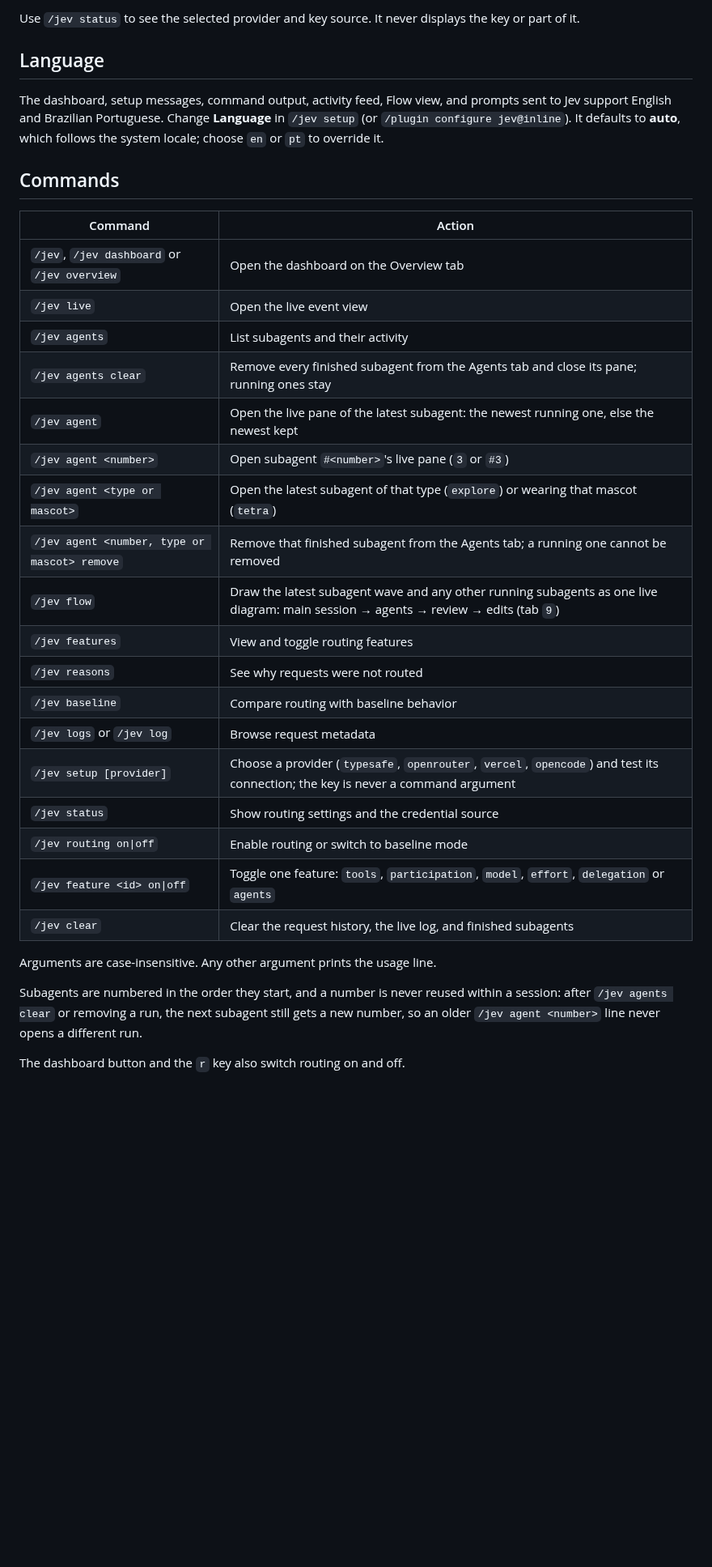
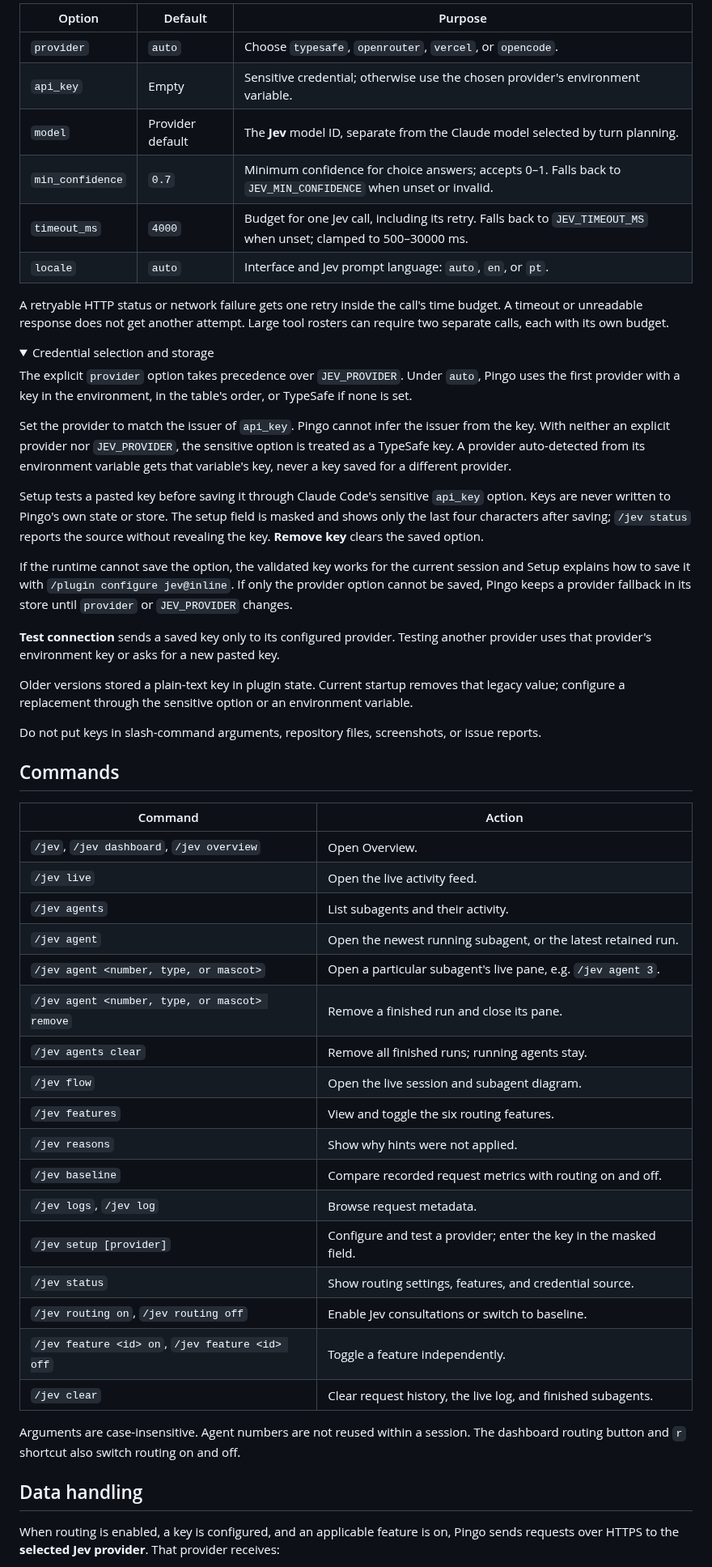
Before and after one commit to petersonPaloschi/pingo-mod, a Markdown page: README.md, the part around one of its changes. Shown at 81% size. GitHub-like rendering; folded sections open; blank space fills up the shorter version.

```diff
--- a/README.md
+++ b/README.md
@@ -70,36 +130,59 @@ Older versions saved a plain-text key in plugin state. The current version remov
 
-Use `/jev status` to see the selected provider and key source. It never displays the key or part of it.
+| Option | Default | Purpose |
+| --- | --- | --- |
+| `provider` | `auto` | Choose `typesafe`, `openrouter`, `vercel`, or `opencode`. |
+| `api_key` | Empty | Sensitive credential; otherwise use the chosen provider's environment variable. |
+| `model` | Provider default | The **Jev** model ID, separate from the Claude model selected by turn planning. |
+| `min_confidence` | `0.7` | Minimum confidence for choice answers; accepts 0–1. Falls back to `JEV_MIN_CONFIDENCE` when unset or invalid. |
+| `timeout_ms` | `4000` | Budget for one Jev call, including its retry. Falls back to `JEV_TIMEOUT_MS` when unset; clamped to 500–30000 ms. |
+| `locale` | `auto` | Interface and Jev prompt language: `auto`, `en`, or `pt`. |
 
-## Language
+A retryable HTTP status or network failure gets one retry inside the call's time budget. A timeout or unreadable response does not get another attempt. Large tool rosters can require two separate calls, each with its own budget.
 
-The dashboard, setup messages, command output, activity feed, Flow view, and prompts sent to Jev support English and Brazilian Portuguese. Change **Language** in `/jev setup` (or `/plugin configure jev@inline`). It defaults to **auto**, which follows the system locale; choose `en` or `pt` to override it.
+<details>
+<summary>Credential selection and storage</summary>
+
+The explicit `provider` option takes precedence over `JEV_PROVIDER`. Under `auto`, Pingo uses the first provider with a key in the environment, in the table's order, or TypeSafe if none is set.
+
+Set the provider to match the issuer of `api_key`. Pingo cannot infer the issuer from the key. With neither an explicit provider nor `JEV_PROVIDER`, the sensitive option is treated as a TypeSafe key. A provider auto-detected from its environment variable gets that variable's key, never a key saved for a different provider.
+
+Setup tests a pasted key before saving it through Claude Code's sensitive `api_key` option. Keys are never written to Pingo's own state or store. The setup field is masked and shows only the last four characters after saving; `/jev status` reports the source without revealing the key. **Remove key** clears the saved option.
+
+If the runtime cannot save the option, the validated key works for the current session and Setup explains how to save it with `/plugin configure jev@inline`. If only the provider option cannot be saved, Pingo keeps a provider fallback in its store until `provider` or `JEV_PROVIDER` changes.
+
+**Test connection** sends a saved key only to its configured provider. Testing another provider uses that provider's environment key or asks for a new pasted key.
+
+Older versions stored a plain-text key in plugin state. Current startup removes that legacy value; configure a replacement through the sensitive option or an environment variable.
+
+Do not put keys in slash-command arguments, repository files, screenshots, or issue reports.
+
+</details>
 
 ## Commands
 
 | Command | Action |
 | --- | --- |
-| `/jev`, `/jev dashboard` or `/jev overview` | Open the dashboard on the Overview tab |
-| `/jev live` | Open the live event view |
-| `/jev agents` | List subagents and their activity |
-| `/jev agents clear` | Remove every finished subagent from the Agents tab and close its pane; running ones stay |
-| `/jev agent` | Open the live pane of the latest subagent: the newest running one, else the newest kept |
-| `/jev agent <number>` | Open subagent `#<number>`'s live pane (`3` or `#3`) |
-| `/jev agent <type or mascot>` | Open the latest subagent of that type (`explore`) or wearing that mascot (`tetra`) |
-| `/jev agent <number, type or mascot> remove` | Remove that finished subagent from the Agents tab; a running one cannot be removed |
-| `/jev flow` | Draw the latest subagent wave and any other running subagents as one live diagram: main session → agents → review → edits (tab `9`) |
-| `/jev features` | View and toggle routing features |
-| `/jev reasons` | See why requests were not routed |
-| `/jev baseline` | Compare routing with baseline behavior |
-| `/jev logs` or `/jev log` | Browse request metadata |
-| `/jev setup [provider]` | Choose a provider (`typesafe`, `openrouter`, `vercel`, `opencode`) and test its connection; the key is never a command argument |
-| `/jev status` | Show routing settings and the credential source |
-| `/jev routing on\|off` | Enable routing or switch to baseline mode |
-| `/jev feature <id> on\|off` | Toggle one feature: `tools`, `participation`, `model`, `effort`, `delegation` or `agents` |
-| `/jev clear` | Clear the request history, the live log, and finished subagents |
+| `/jev`, `/jev dashboard`, `/jev overview` | Open Overview. |
+| `/jev live` | Open the live activity feed. |
+| `/jev agents` | List subagents and their activity. |
+| `/jev agent` | Open the newest running subagent, or the latest retained run. |
+| `/jev agent <number, type, or mascot>` | Open a particular subagent's live pane, e.g. `/jev agent 3`. |
+| `/jev agent <number, type, or mascot> remove` | Remove a finished run and close its pane. |
+| `/jev agents clear` | Remove all finished runs; running agents stay. |
+| `/jev flow` | Open the live session and subagent diagram. |
+| `/jev features` | View and toggle the six routing features. |
+| `/jev reasons` | Show why hints were not applied. |
+| `/jev baseline` | Compare recorded request metrics with routing on and off. |
+| `/jev logs`, `/jev log` | Browse request metadata. |
+| `/jev setup [provider]` | Configure and test a provider; enter the key in the masked field. |
+| `/jev status` | Show routing settings, features, and credential source. |
+| `/jev routing on`, `/jev routing off` | Enable Jev consultations or switch to baseline. |
+| `/jev feature <id> on`, `/jev feature <id> off` | Toggle a feature independently. |
+| `/jev clear` | Clear request history, the live log, and finished subagents. |
 
-Arguments are case-insensitive. Any other argument prints the usage line.
+Arguments are case-insensitive. Agent numbers are not reused within a session. The dashboard routing button and `r` shortcut also switch routing on and off.
 
-Subagents are numbered in the order they start, and a number is never reused within a session: after `/jev agents clear` or removing a run, the next subagent still gets a new number, so an older `/jev agent <number>` line never opens a different run.
+## Data handling
 
-The dashboard button and the `r` key also switch routing on and off.
+When routing is enabled, a key is configured, and an applicable feature is on, Pingo sends requests over HTTPS to the **selected Jev provider**. That provider receives:
 
```
Also changed, not shown: other parts of README.md (+117 -63 lines), docs/media/README.md (added, +18 -0 lines), docs/media/pingo-preview.png (added), docs/media/pingo-routing.gif (added), 2 other files.
